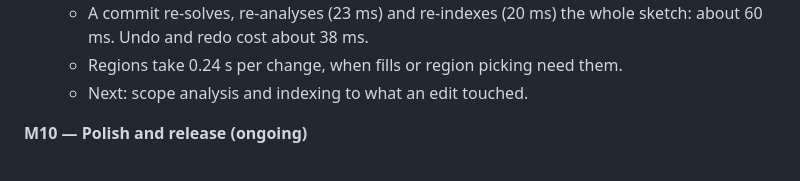
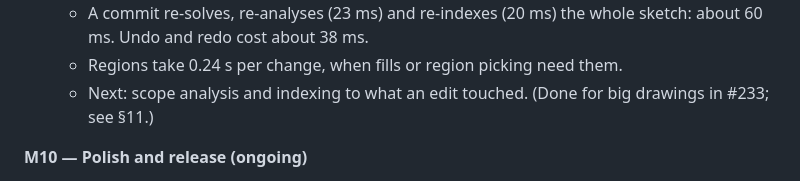
Before and after one commit to chrisplange/Drift, a Markdown page: PLAN.md, the part around one of its changes. Drawn GitHub-style.

```diff
--- a/PLAN.md
+++ b/PLAN.md
@@ -1415,7 +1416,8 @@ zooms to fit; F is Fillet (again for Chamfer).
   - A commit re-solves, re-analyses (23 ms) and re-indexes (20 ms) the whole sketch: about
     60 ms. Undo and redo cost about 38 ms.
   - Regions take 0.24 s per change, when fills or region picking need them.
-  - Next: scope analysis and indexing to what an edit touched.
+  - Next: scope analysis and indexing to what an edit touched. (Done for big drawings in
+    #233; see §11.)
 
 **M10 — Polish and release (ongoing)**
 - **Part 1 (done): panels and the command palette.**
```
Also changed, not shown: other parts of PLAN.md (+25 -18 lines), docs/guide/coming-from.md (+2 -2 lines).
